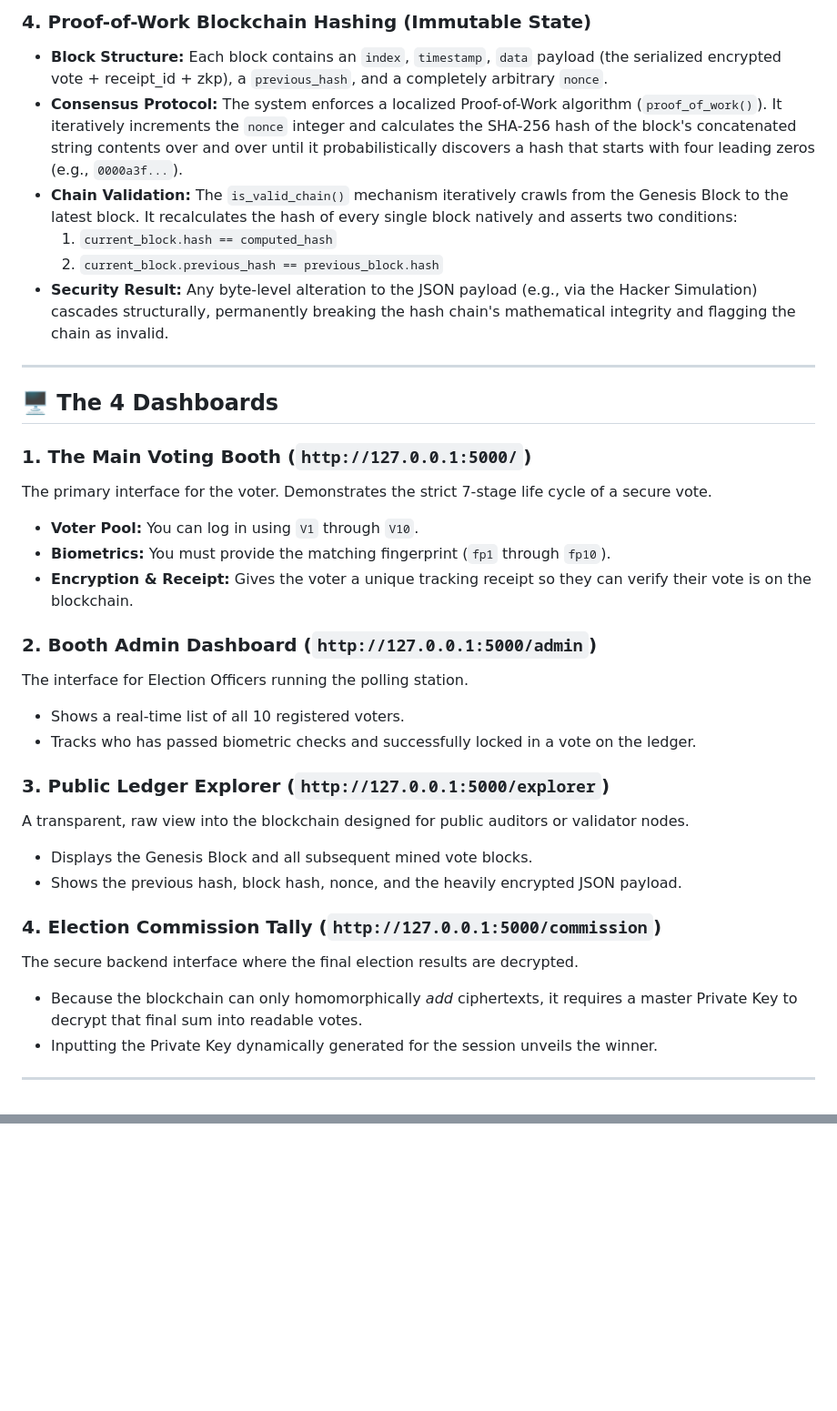
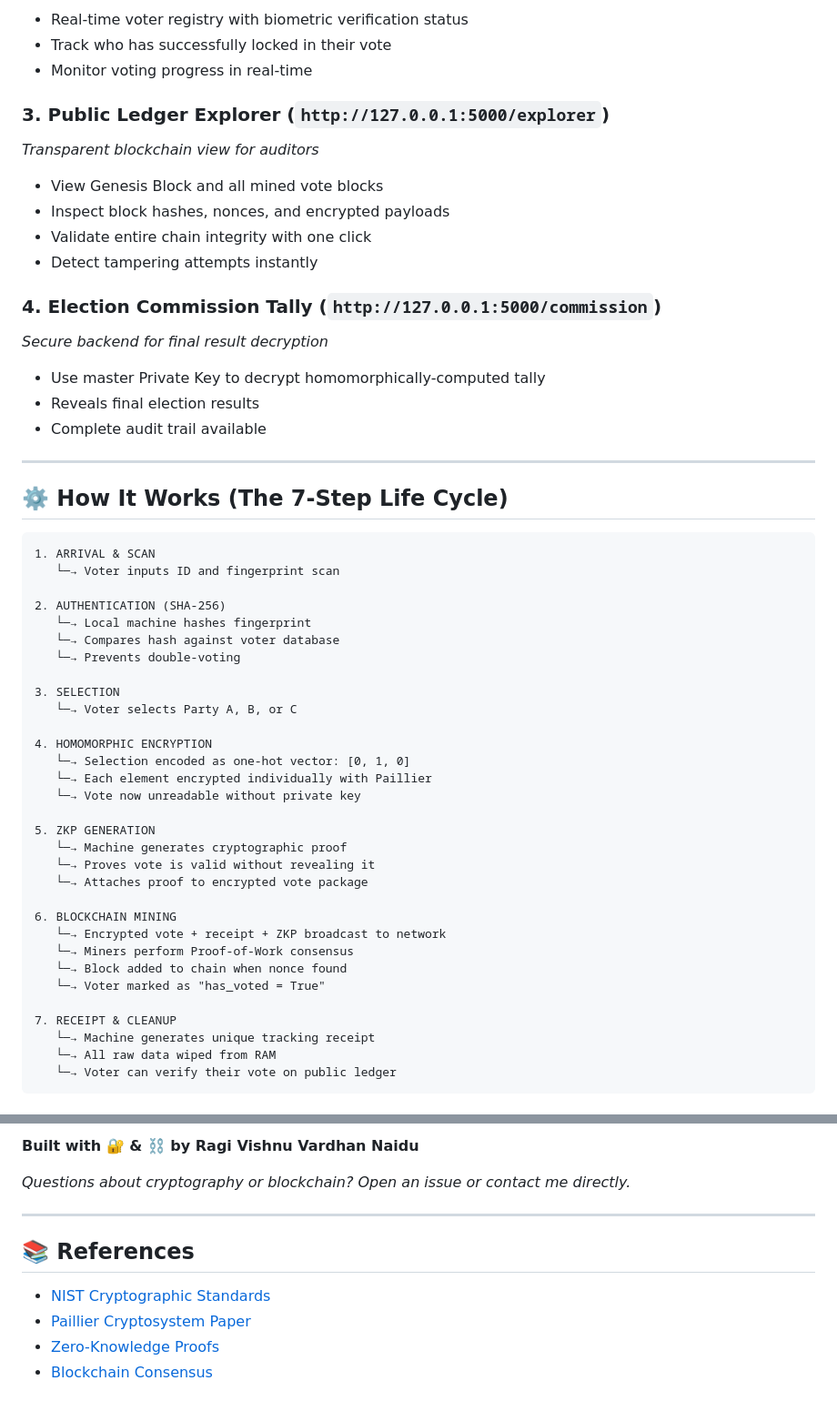
Before and after one commit to ragivishnuvardhannaidu-ui/Trust-vote-, a Markdown page: README.md, 2 parts joined by grey strips. Shown at 91% size. Drawn GitHub-style; blank space fills up the shorter version.

````diff
--- a/README.md
+++ b/README.md
@@ -47,33 +70,58 @@ This project is a comprehensive simulation of a next-generation electronic votin
 
-### 4. Proof-of-Work Blockchain Hashing (Immutable State)
-- **Block Structure:** Each block contains an `index`, `timestamp`, `data` payload (the serialized encrypted vote + receipt_id + zkp), a `previous_hash`, and a completely arbitrary `nonce`.
-- **Consensus Protocol:** The system enforces a localized Proof-of-Work algorithm (`proof_of_work()`). It iteratively increments the `nonce` integer and calculates the SHA-256 hash of the block's concatenated string contents over and over until it probabilistically discovers a hash that starts with four leading zeros (e.g., `0000a3f...`).
-- **Chain Validation:** The `is_valid_chain()` mechanism iteratively crawls from the Genesis Block to the latest block. It recalculates the hash of every single block natively and asserts two conditions:
-  1. `current_block.hash == computed_hash`
-  2. `current_block.previous_hash == previous_block.hash`
-- **Security Result:** Any byte-level alteration to the JSON payload (e.g., via the Hacker Simulation) cascades structurally, permanently breaking the hash chain's mathematical integrity and flagging the chain as invalid.
+- Real-time voter registry with biometric verification status
+- Track who has successfully locked in their vote
+- Monitor voting progress in real-time
+
+### **3. Public Ledger Explorer** (`http://127.0.0.1:5000/explorer`)
+*Transparent blockchain view for auditors*
+
+- View Genesis Block and all mined vote blocks
+- Inspect block hashes, nonces, and encrypted payloads
+- Validate entire chain integrity with one click
+- Detect tampering attempts instantly
+
+### **4. Election Commission Tally** (`http://127.0.0.1:5000/commission`)
+*Secure backend for final result decryption*
+
+- Use master Private Key to decrypt homomorphically-computed tally
+- Reveals final election results
+- Complete audit trail available
 
 ---
 
-## 🖥 The 4 Dashboards
+## ⚙️ How It Works (The 7-Step Life Cycle)
 
-### 1. The Main Voting Booth (`http://127.0.0.1:5000/`)
-The primary interface for the voter. Demonstrates the strict 7-stage life cycle of a secure vote.
-*   **Voter Pool:** You can log in using `V1` through `V10`.
-*   **Biometrics:** You must provide the matching fingerprint (`fp1` through `fp10`).
-*   **Encryption & Receipt:** Gives the voter a unique tracking receipt so they can verify their vote is on the blockchain.
+```
+1. ARRIVAL & SCAN
+   └─→ Voter inputs ID and fingerprint scan
 
-### 2. Booth Admin Dashboard (`http://127.0.0.1:5000/admin`)
-The interface for Election Officers running the polling station.
-*   Shows a real-time list of all 10 registered voters.
-*   Tracks who has passed biometric checks and successfully locked in a vote on the ledger.
+2. AUTHENTICATION (SHA-256)
+   └─→ Local machine hashes fingerprint
+   └─→ Compares hash against voter database
+   └─→ Prevents double-voting
 
-### 3. Public Ledger Explorer (`http://127.0.0.1:5000/explorer`)
-A transparent, raw view into the blockchain designed for public auditors or validator nodes.
-*   Displays the Genesis Block and all subsequent mined vote blocks.
-*   Shows the previous hash, block hash, nonce, and the heavily encrypted JSON payload.
+3. SELECTION
+   └─→ Voter selects Party A, B, or C
 
-### 4. Election Commission Tally (`http://127.0.0.1:5000/commission`)
-The secure backend interface where the final election results are decrypted.
-*   Because the blockchain can only homomorphically *add* ciphertexts, it requires a master Private Key to decrypt that final sum into readable votes.
-*   Inputting the Private Key dynamically generated for the session unveils the winner.
+4. HOMOMORPHIC ENCRYPTION
+   └─→ Selection encoded as one-hot vector: [0, 1, 0]
+   └─→ Each element encrypted individually with Paillier
+   └─→ Vote now unreadable without private key
+
+5. ZKP GENERATION
+   └─→ Machine generates cryptographic proof
+   └─→ Proves vote is valid without revealing it
+   └─→ Attaches proof to encrypted vote package
+
+6. BLOCKCHAIN MINING
+   └─→ Encrypted vote + receipt + ZKP broadcast to network
+   └─→ Miners perform Proof-of-Work consensus
+   └─→ Block added to chain when nonce found
+   └─→ Voter marked as "has_voted = True"
+
+7. RECEIPT & CLEANUP
+   └─→ Machine generates unique tracking receipt
+   └─→ All raw data wiped from RAM
+   └─→ Voter can verify their vote on public ledger
+```
+
@@ -176,0 +385,12 @@ Upon standing up the containers, `flask db upgrade` must be run sequentially pri
+**Built with 🔐 & ⛓️ by Ragi Vishnu Vardhan Naidu**
+
+*Questions about cryptography or blockchain? Open an issue or contact me directly.*
+
+---
+
+## 📚 References
+
+- [NIST Cryptographic Standards](https://csrc.nist.gov/)
+- [Paillier Cryptosystem Paper](https://en.wikipedia.org/wiki/Paillier_cryptosystem)
+- [Zero-Knowledge Proofs](https://en.wikipedia.org/wiki/Zero-knowledge_proof)
+- [Blockchain Consensus](https://en.bitcoin.it/wiki/Block_hashing_algorithm)
````
Also changed, not shown: other parts of README.md (+265 -82 lines).
